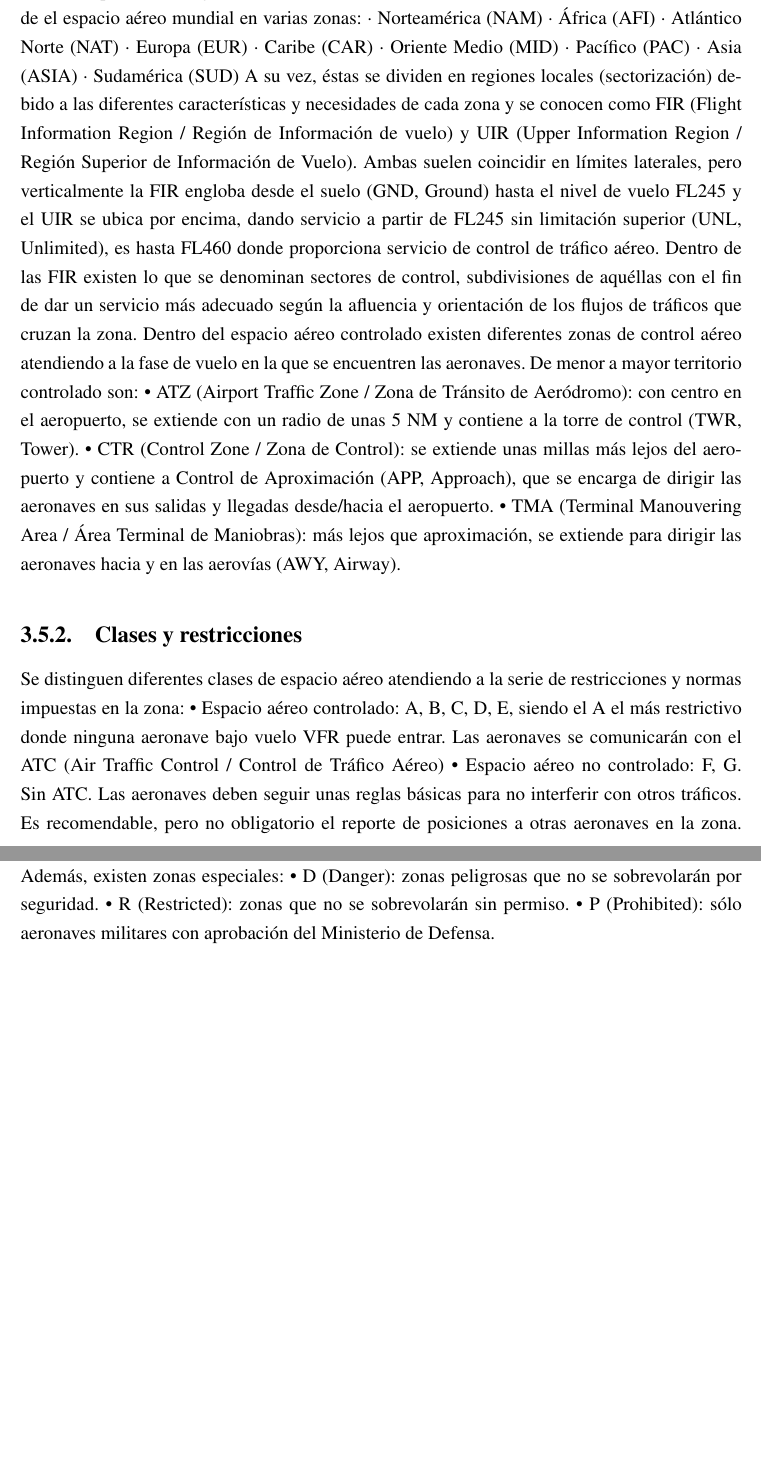
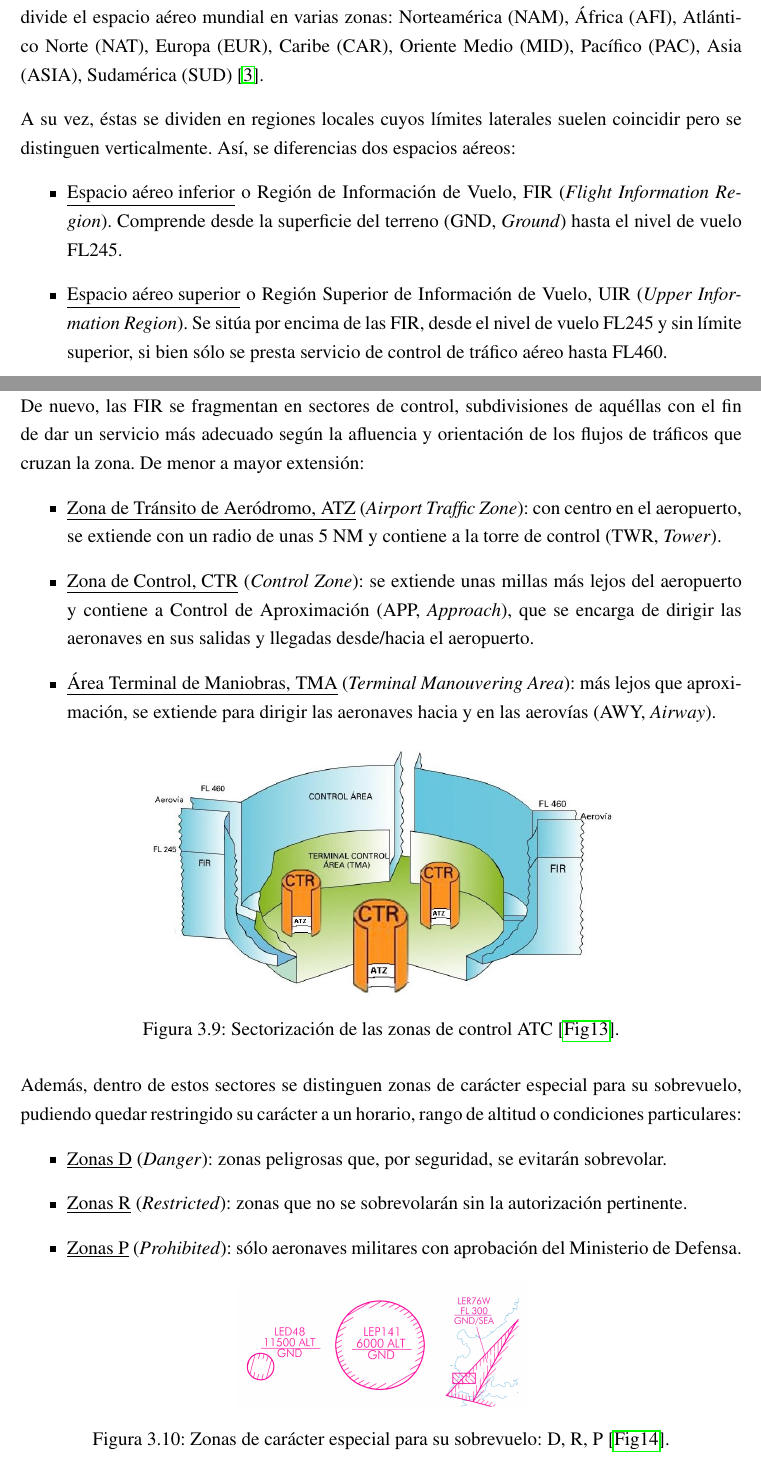
Before and after one commit to macgyver912/urjc-tfg, a LaTeX thesis (TFG - JaimeValle.tex, which reads content/chapters/StateOfArt.tex): two parts of pages 33 and 34 of 51, joined at a grey line, cut so that both start at the same text, the shorter picture padded with empty space. Compiled offline with pdfLaTeX.

Commit message:
Añadida subsección de regiones de vuelo.

```diff
--- a/content/chapters/StateOfArt.tex
+++ b/content/chapters/StateOfArt.tex
@@ -283,44 +283,54 @@ El equipo de Detección y Medición de Distancias por Radio o, simplemente, rada
 \section{Organización del espacio aéreo}
 \label{sec:OrganizacionEspacioAereo}
 
-\subsection{Regiones de vuelo}
-\label{subsec:RegionesVuelo}
+\subsection{Regiones de vuelo y zonas especiales}
+\label{subsec:RegionesVueloZonasEspeciales}
 
-En 1944 fue creada la ICAO/OACI (International Civil Aviation Organization / Organización de Aviación Civil Internacional) con el objetivo de regular y organizar el tráfico aéreo creciente, siendo después de la Segunda Guerra Mundial (1939-1945) cuando fue activada \cite{Ontiveros}. Ésta divide el espacio aéreo mundial en varias zonas:
-· Norteamérica (NAM) · África (AFI)
-· Atlántico Norte (NAT) · Europa (EUR)
-· Caribe (CAR) · Oriente Medio (MID)
-· Pacífico (PAC) · Asia (ASIA)
-· Sudamérica (SUD)
-A su vez, éstas se dividen en regiones locales (sectorización) debido a las diferentes características y necesidades de cada zona y se conocen como FIR (Flight Information Region / Región de Información de vuelo) y UIR (Upper Information Region / Región Superior de Información de Vuelo). Ambas suelen coincidir en límites laterales, pero verticalmente la FIR engloba desde el suelo (GND, Ground) hasta el nivel de vuelo FL245 y el UIR se ubica por encima, dando servicio a partir de FL245 sin limitación superior (UNL, Unlimited), es hasta FL460 donde proporciona servicio de control de tráfico aéreo.
-Dentro de las FIR existen lo que se denominan sectores de control, subdivisiones de aquéllas con el fin de dar un servicio más adecuado según la afluencia y orientación de los flujos de tráficos que cruzan la zona. Dentro del espacio aéreo controlado existen diferentes zonas de control aéreo atendiendo a la fase de vuelo en la que se encuentren las aeronaves. De menor a mayor territorio controlado son:
-• ATZ (Airport Traffic Zone / Zona de Tránsito de Aeródromo): con centro en el aeropuerto, se extiende con un radio de unas 5 NM y contiene a la torre de control (TWR, Tower).
-• CTR (Control Zone / Zona de Control): se extiende unas millas más lejos del aeropuerto y contiene a Control de Aproximación (APP, Approach), que se encarga de dirigir las aeronaves en sus salidas y llegadas desde/hacia el aeropuerto.
-• TMA (Terminal Manouvering Area / Área Terminal de Maniobras): más lejos que aproximación, se extiende para dirigir las aeronaves hacia y en las aerovías (AWY, Airway).
+En 1944 fue creada la OACI (Organización de Aviación Civil Internacional) o ICAO (\textit{International Civil Aviation Organization}) con el objetivo de regular y organizar el tráfico aéreo creciente, siendo después de la Segunda Guerra Mundial (1939-1945) cuando fue activada. Ésta divide el espacio aéreo mundial en varias zonas: Norteamérica (NAM), África (AFI), Atlántico Norte (NAT), Europa (EUR), Caribe (CAR), Oriente Medio (MID), Pacífico (PAC), Asia (ASIA), Sudamérica (SUD) \cite{Ontiveros}.
 
-%Imágenes extraídas de:
-%Ontíveros, Jorge. Descubrir el control aéreo. AENA.
-%http://www.aena.es/csee/ccurl/470/12/fir_espana.swf
-%http://www.takeoffbriefing.com/wp-content/uploads/2013/01/map_eur_nat.png
-%http://www.ivao.es/uploads/4838cec89268f544eec84c2fceeef8b3.JPG
-%http://html.rincondelvago.com/000202990.png
-%http://files.ivao.es/FIR/LECM/imagenes/inferior.jpg
+A su vez, éstas se dividen en regiones locales cuyos límites laterales suelen coincidir pero se distinguen verticalmente. Así, se diferencias dos espacios aéreos:
+
+\begin{itemize}
+
+	\item \underline{Espacio aéreo inferior} o Región de Información de Vuelo, FIR (\textit{Flight Information Region}). Comprende desde la superficie del terreno (GND, \textit{Ground}) hasta el nivel de vuelo FL245.
+
+	\item \underline{Espacio aéreo superior} o Región Superior de Información de Vuelo, UIR (\textit{Upper Information Region}). Se sitúa por encima de las FIR, desde el nivel de vuelo FL245 y sin límite superior, si bien sólo se presta servicio de control de tráfico aéreo hasta FL460.
+
+\end{itemize}
+
+\pagebreak
+
+De nuevo, las FIR se fragmentan en sectores de control, subdivisiones de aquéllas con el fin de dar un servicio más adecuado según la afluencia y orientación de los flujos de tráficos que cruzan la zona. De menor a mayor extensión:
+
+\begin{itemize}
+
+\item \underline{Zona de Tránsito de Aeródromo, ATZ} (\textit{Airport Traffic Zone}): con centro en el aeropuerto, se extiende con un radio de unas 5 NM y contiene a la torre de control (TWR, \textit{Tower}).
+
+\item \underline{Zona de Control, CTR} (\textit{Control Zone}): se extiende unas millas más lejos del aeropuerto y contiene a Control de Aproximación (APP, \textit{Approach}), que se encarga de dirigir las aeronaves en sus salidas y llegadas desde/hacia el aeropuerto.
+
+\item \underline{Área Terminal de Maniobras, TMA} (\textit{Terminal Manouvering Area}): más lejos que aproximación, se extiende para dirigir las aeronaves hacia y en las aerovías (AWY, \textit{Airway}).
+
+\end{itemize}
+
+\begin{figure}[!hbtp]
+	\centering
+	\includegraphics[width=0.65\linewidth]{images/content/AreasATC.jpg}
+	\caption[Sectorización de las zonas de control ATC.]{Sectorización de las zonas de control ATC \citeFig{AreasATC_url}.}
+	\label{fig:AreasATC}
+\end{figure}
 
 
-\subsection{Clases y restricciones}
-\label{subsec:ClasesRestricciones}
+Además, dentro de estos sectores se distinguen zonas de carácter especial para su sobrevuelo, pudiendo quedar restringido su carácter a un horario, rango de altitud o condiciones particulares:
 
-Se distinguen diferentes clases de espacio aéreo atendiendo a la serie de restricciones y normas impuestas en la zona:
-• Espacio aéreo controlado: A, B, C, D, E, siendo el A el más restrictivo donde ninguna aeronave bajo vuelo VFR puede entrar. Las aeronaves se comunicarán con el ATC (Air Traffic Control / Control de Tráfico Aéreo)
-• Espacio aéreo no controlado: F, G. Sin ATC. Las aeronaves deben seguir unas reglas básicas para no interferir con otros tráficos. Es recomendable, pero no obligatorio el reporte de posiciones a otras aeronaves en la zona.
-Además, existen zonas especiales:
-• D (Danger): zonas peligrosas que no se sobrevolarán por seguridad.
-• R (Restricted): zonas que no se sobrevolarán sin permiso.
-• P (Prohibited): sólo aeronaves militares con aprobación del Ministerio de Defensa.
+\begin{itemize}
+	\item \underline{Zonas D} (\textit{Danger}): zonas peligrosas que, por seguridad, se evitarán sobrevolar.
 
-%Imágenes extraídas de:
-%Recursos propios. Fotografías en Adolfo Suárez Madrid-Barajas (LEMD/MAD). Autor: Jaime Valle Alonso.
-%Cartas aeronáuticas de AENA, versión electrónica. AIP.
-%http://cessna.txtav.com/~/media/Images/News-Events/Press-Galleries/singleengine/skyhawk/Skyhawk%20Picture%209/sin_haw_flt09_2010_1280x1024.jpg
-%http://www.radiodx.qsl.br/ondas2.gif
+	\item \underline{Zonas R} (\textit{Restricted}): zonas que no se sobrevolarán sin la autorización pertinente.
 
+	\item \underline{Zonas P} (\textit{Prohibited}): sólo aeronaves militares con aprobación del Ministerio de Defensa.
+\end{itemize}
+
+\begin{figure}[!hbtp]
+	\centering
+	\includegraphics[width=0.40\linewidth]{images/content/ZonasDRP.jpg}
+	\caption[Zonas de carácter especial para su sobrevuelo: D, R, P.]{Zonas de carácter especial para su sobrevuelo: D, R, P \citeFig{ZonasDRP_url}.}
```
Also changed, not shown: content/bib/FigureSources.bib (+14 -19 lines), content/title/Acronyms.tex (+3 -0 lines), TFG - JaimeValle.pdf, images/content/AreasATC.jpg (added), images/content/ZonasDRP.jpg (added), content/chapters/StateOfArt.tex (9 more changed lines).
